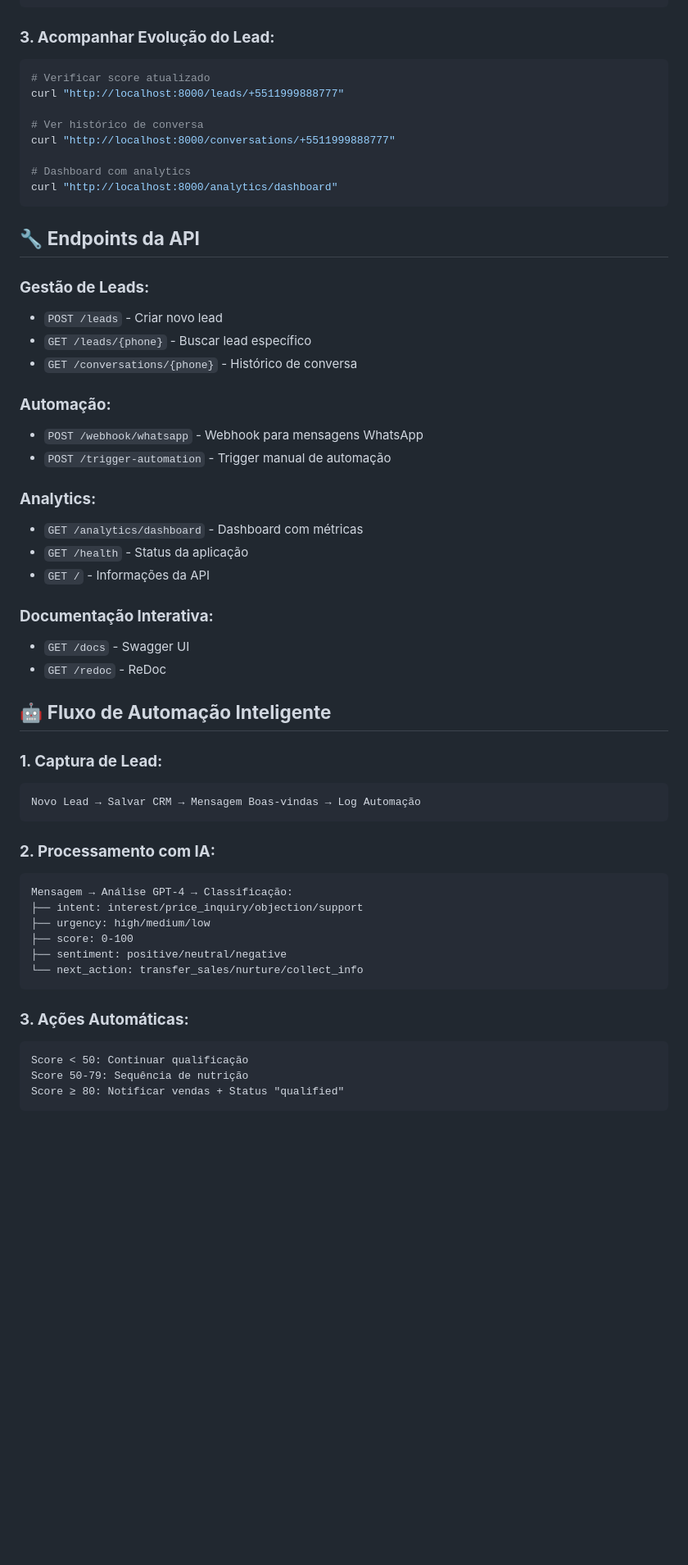
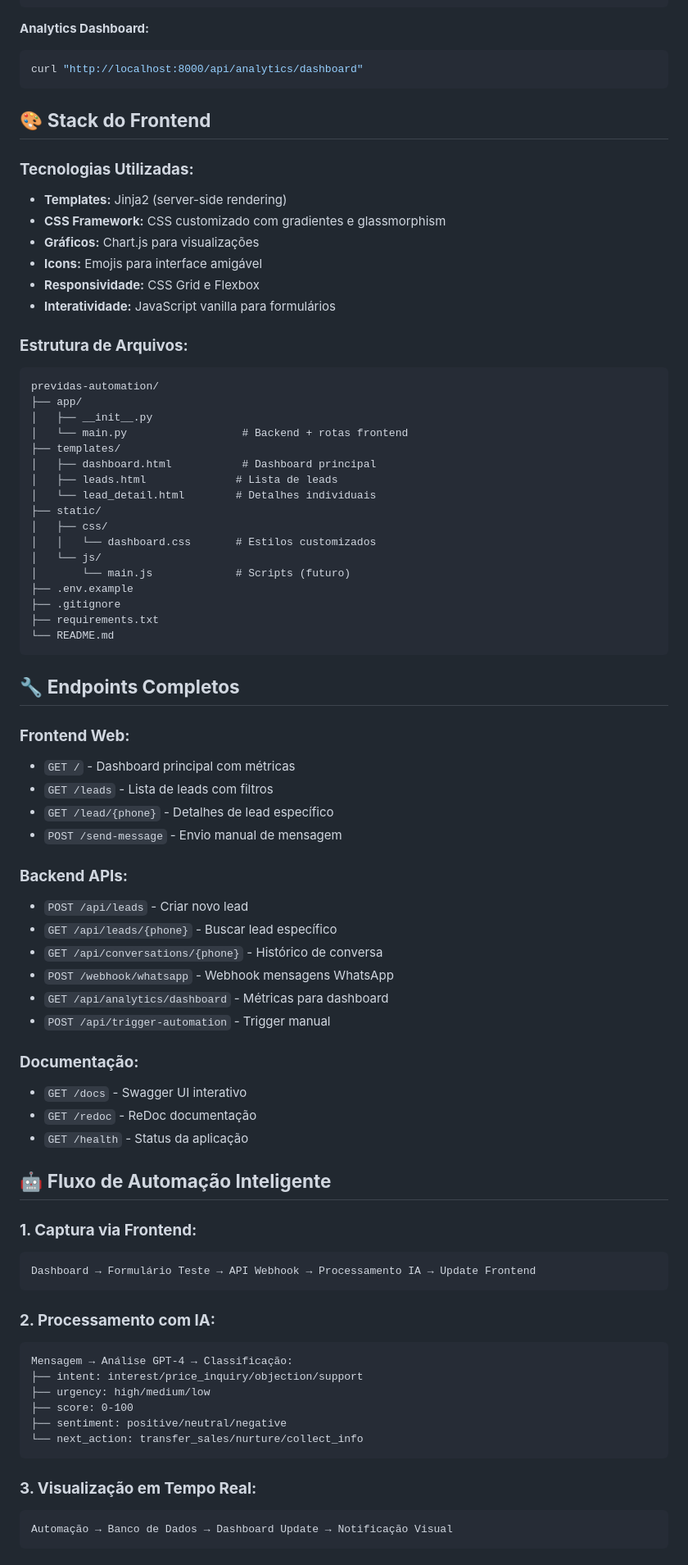
Before and after one commit to RaquelFonsec/previdas-automation, a Markdown page: README.md, the part around the change printed below. Shown: that part at 82% size. Drawn GitHub-style; blank space fills up the shorter version.

````diff
--- a/README.md
+++ b/README.md
@@ -151,44 +186,68 @@ curl -X POST "http://localhost:8000/webhook/whatsapp" \
 }'
 ```
 
-### **3. Acompanhar Evolução do Lead:**
-
+**Analytics Dashboard:**
 ```bash
-# Verificar score atualizado
-curl "http://localhost:8000/leads/+5511999888777"
-
-# Ver histórico de conversa
-curl "http://localhost:8000/conversations/+5511999888777"
-
-# Dashboard com analytics
-curl "http://localhost:8000/analytics/dashboard"
+curl "http://localhost:8000/api/analytics/dashboard"
 ```
 
-## 🔧 **Endpoints da API**
+## 🎨 **Stack do Frontend**
 
-### **Gestão de Leads:**
-- `POST /leads` - Criar novo lead
-- `GET /leads/{phone}` - Buscar lead específico
-- `GET /conversations/{phone}` - Histórico de conversa
+### **Tecnologias Utilizadas:**
+- **Templates:** Jinja2 (server-side rendering)
+- **CSS Framework:** CSS customizado com gradientes e glassmorphism
+- **Gráficos:** Chart.js para visualizações
+- **Icons:** Emojis para interface amigável
+- **Responsividade:** CSS Grid e Flexbox
+- **Interatividade:** JavaScript vanilla para formulários
 
-### **Automação:**
-- `POST /webhook/whatsapp` - Webhook para mensagens WhatsApp
-- `POST /trigger-automation` - Trigger manual de automação
+### **Estrutura de Arquivos:**
+```
+previdas-automation/
+├── app/
+│   ├── __init__.py
+│   └── main.py                  # Backend + rotas frontend
+├── templates/
+│   ├── dashboard.html           # Dashboard principal
+│   ├── leads.html              # Lista de leads
+│   └── lead_detail.html        # Detalhes individuais
+├── static/
+│   ├── css/
+│   │   └── dashboard.css       # Estilos customizados
+│   └── js/
+│       └── main.js             # Scripts (futuro)
+├── .env.example
+├── .gitignore
+├── requirements.txt
+└── README.md
+```
 
-### **Analytics:**
-- `GET /analytics/dashboard` - Dashboard com métricas
+## 🔧 **Endpoints Completos**
+
+### **Frontend Web:**
+- `GET /` - Dashboard principal com métricas
+- `GET /leads` - Lista de leads com filtros
+- `GET /lead/{phone}` - Detalhes de lead específico
+- `POST /send-message` - Envio manual de mensagem
+
+### **Backend APIs:**
+- `POST /api/leads` - Criar novo lead
+- `GET /api/leads/{phone}` - Buscar lead específico
+- `GET /api/conversations/{phone}` - Histórico de conversa
+- `POST /webhook/whatsapp` - Webhook mensagens WhatsApp
+- `GET /api/analytics/dashboard` - Métricas para dashboard
+- `POST /api/trigger-automation` - Trigger manual
+
+### **Documentação:**
+- `GET /docs` - Swagger UI interativo
+- `GET /redoc` - ReDoc documentação
 - `GET /health` - Status da aplicação
-- `GET /` - Informações da API
-
-### **Documentação Interativa:**
-- `GET /docs` - Swagger UI
-- `GET /redoc` - ReDoc
 
 ## 🤖 **Fluxo de Automação Inteligente**
 
-### **1. Captura de Lead:**
+### **1. Captura via Frontend:**
 ```
-Novo Lead → Salvar CRM → Mensagem Boas-vindas → Log Automação
+Dashboard → Formulário Teste → API Webhook → Processamento IA → Update Frontend
 ```
 
 ### **2. Processamento com IA:**
@@ -201,10 +260,8 @@ Mensagem → Análise GPT-4 → Classificação:
 └── next_action: transfer_sales/nurture/collect_info
 ```
 
-### **3. Ações Automáticas:**
+### **3. Visualização em Tempo Real:**
 ```
-Score < 50: Continuar qualificação
-Score 50-79: Sequência de nutrição
-Score ≥ 80: Notificar vendas + Status "qualified"
+Automação → Banco de Dados → Dashboard Update → Notificação Visual
 ```
 
````
Also changed, not shown: other parts of README.md (+255 -263 lines).
